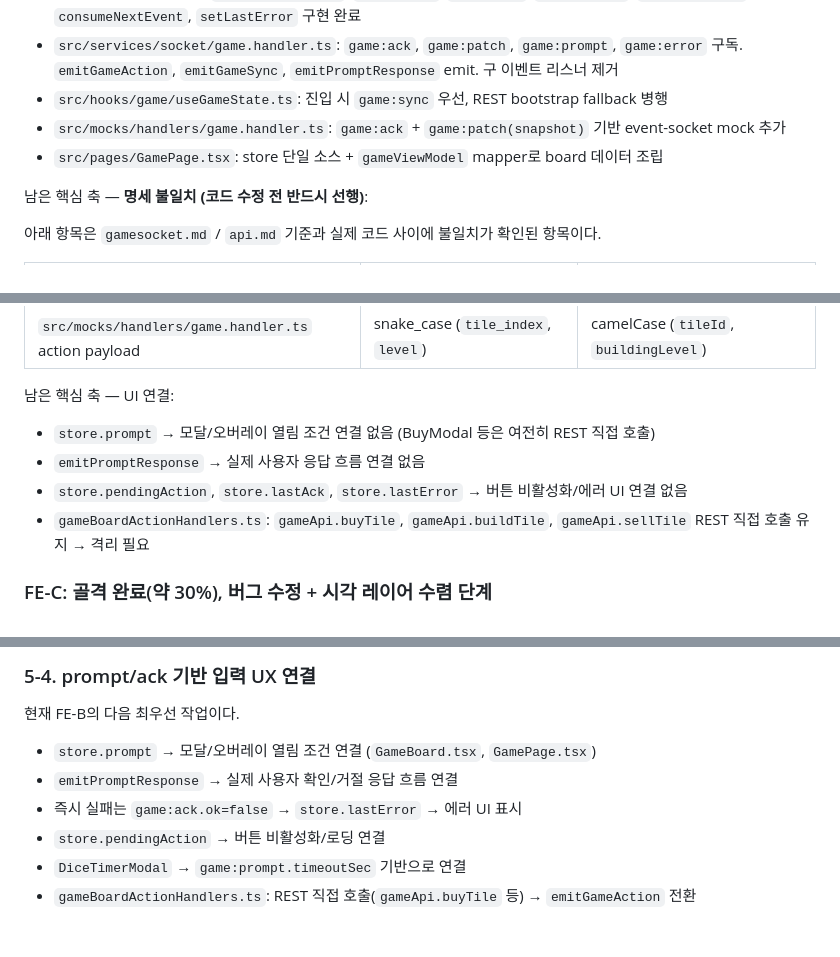
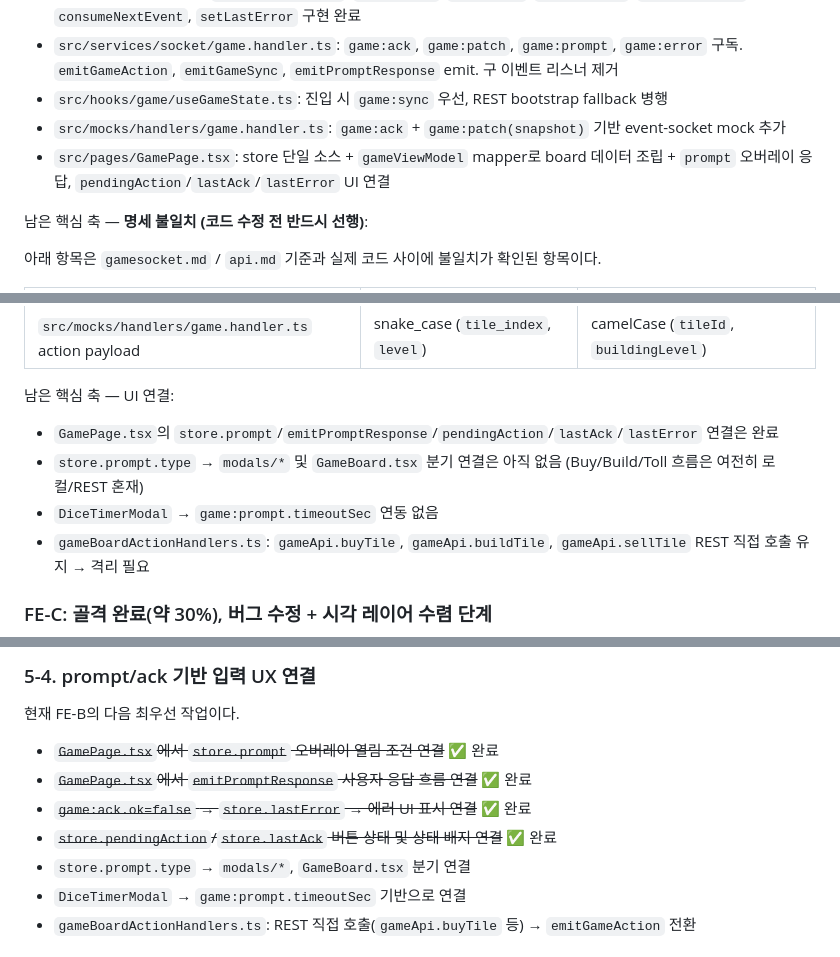
Before and after one commit to modoo-marble-team/Blue_Marble-frontend, a Markdown page: docs/game-delivery-roadmap.md, 3 parts joined by grey strips. Drawn GitHub-style.

```diff
--- a/docs/game-delivery-roadmap.md
+++ b/docs/game-delivery-roadmap.md
@@ -143,7 +143,7 @@
 - `src/services/socket/game.handler.ts`: `game:ack`, `game:patch`, `game:prompt`, `game:error` 구독. `emitGameAction`, `emitGameSync`, `emitPromptResponse` emit. 구 이벤트 리스너 제거
 - `src/hooks/game/useGameState.ts`: 진입 시 `game:sync` 우선, REST bootstrap fallback 병행
 - `src/mocks/handlers/game.handler.ts`: `game:ack` + `game:patch(snapshot)` 기반 event-socket mock 추가
-- `src/pages/GamePage.tsx`: store 단일 소스 + `gameViewModel` mapper로 board 데이터 조립
+- `src/pages/GamePage.tsx`: store 단일 소스 + `gameViewModel` mapper로 board 데이터 조립 + `prompt` 오버레이 응답, `pendingAction`/`lastAck`/`lastError` UI 연결
 
 남은 핵심 축 — **명세 불일치 (코드 수정 전 반드시 선행)**:
 
@@ -163,9 +163,9 @@
 
 남은 핵심 축 — UI 연결:
 
-- `store.prompt` → 모달/오버레이 열림 조건 연결 없음 (BuyModal 등은 여전히 REST 직접 호출)
-- `emitPromptResponse` → 실제 사용자 응답 흐름 연결 없음
-- `store.pendingAction`, `store.lastAck`, `store.lastError` → 버튼 비활성화/에러 UI 연결 없음
+- `GamePage.tsx`의 `store.prompt`/`emitPromptResponse`/`pendingAction`/`lastAck`/`lastError` 연결은 완료
+- `store.prompt.type` → `modals/*` 및 `GameBoard.tsx` 분기 연결은 아직 없음 (Buy/Build/Toll 흐름은 여전히 로컬/REST 혼재)
+- `DiceTimerModal` → `game:prompt.timeoutSec` 연동 없음
 - `gameBoardActionHandlers.ts`: `gameApi.buyTile`, `gameApi.buildTile`, `gameApi.sellTile` REST 직접 호출 유지 → 격리 필요
 
 ### FE-C: 골격 완료(약 30%), 버그 수정 + 시각 레이어 수렴 단계
@@ -231,10 +231,11 @@
 
 현재 FE-B의 다음 최우선 작업이다.
 
-- `store.prompt` → 모달/오버레이 열림 조건 연결 (`GameBoard.tsx`, `GamePage.tsx`)
-- `emitPromptResponse` → 실제 사용자 확인/거절 응답 흐름 연결
-- 즉시 실패는 `game:ack.ok=false` → `store.lastError` → 에러 UI 표시
-- `store.pendingAction` → 버튼 비활성화/로딩 연결
+- ~~`GamePage.tsx`에서 `store.prompt` 오버레이 열림 조건 연결~~ ✅ 완료
+- ~~`GamePage.tsx`에서 `emitPromptResponse` 사용자 응답 흐름 연결~~ ✅ 완료
+- ~~`game:ack.ok=false` → `store.lastError` → 에러 UI 표시 연결~~ ✅ 완료
+- ~~`store.pendingAction`/`store.lastAck` 버튼 상태 및 상태 배지 연결~~ ✅ 완료
+- `store.prompt.type` → `modals/*`, `GameBoard.tsx` 분기 연결
 - `DiceTimerModal` → `game:prompt.timeoutSec` 기반으로 연결
 - `gameBoardActionHandlers.ts`: REST 직접 호출(`gameApi.buyTile` 등) → `emitGameAction` 전환
 
```
Also changed, not shown: other parts of docs/game-delivery-roadmap.md (+1 -1 lines), docs/game-event-spec-migration-plan.md (+11 -7 lines), docs/game-ownership-corrected-table.md (+11 -6 lines).
